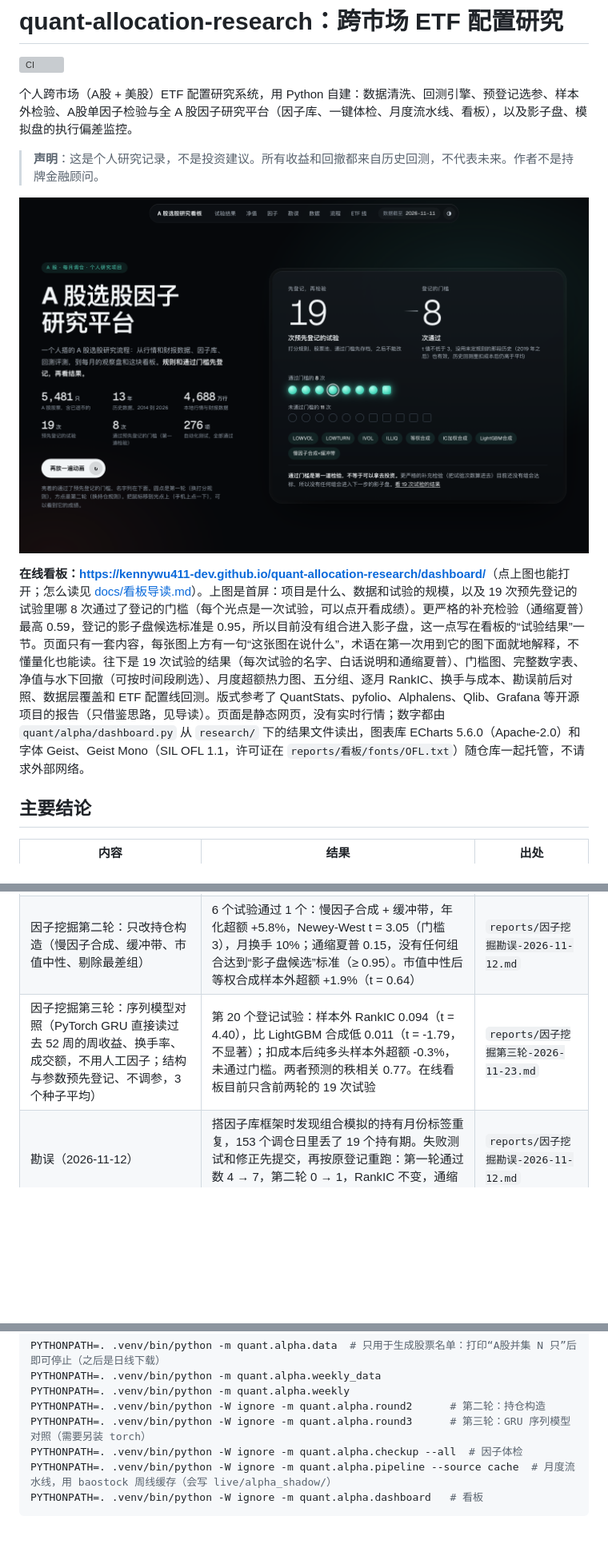
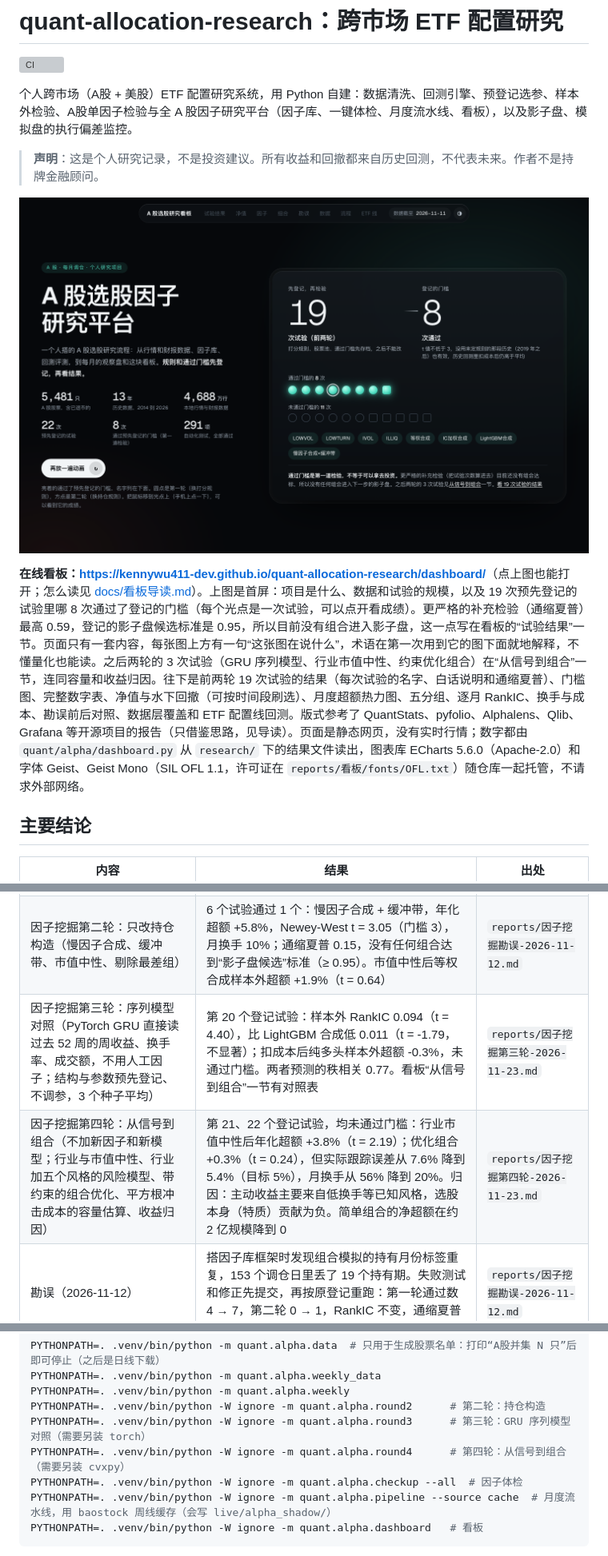
Before and after one commit to kennywu411-dev/quant-allocation-research, a Markdown page: README.md, 3 parts joined by grey strips. Shown at 80% size. Drawn GitHub-style; pictures changed too: docs/img/dashboard.png; blank space fills up the shorter version; grey boxes are pictures that could not be loaded.

Commit message:
第四轮结果：从信号到组合（行业市值中性、风险模型与约束优化、容量、归因），两个试验均未通过门槛；看板新增对应版块，首屏累计试验 22 次；关闭 pandas 的 bottleneck 加速以保证结果可复现；CI 增加 cvxpy

```diff
--- a/README.md
+++ b/README.md
@@ -10,5 +10,5 @@
 
-**在线看板：<https://kennywu411-dev.github.io/quant-allocation-research/dashboard/>**（点上图也能打开；怎么读见 [docs/看板导读.md](docs/看板导读.md)）。上图是首屏：项目是什么、数据和试验的规模，以及 19 次预先登记的试验里哪 8 次通过了登记的门槛（每个光点是一次试验，可以点开看成绩）。更严格的补充检验（通缩夏普）最高 0.59，登记的影子盘候选标准是 0.95，所以目前没有组合进入影子盘，这一点写在看板的“试验结果”一节。页面只有一套内容，每张图上方有一句“这张图在说什么”，术语在第一次用到它的图下面就地解释，不懂量化也能读。往下是 19 次试验的结果（每次试验的名字、白话说明和通缩夏普）、门槛图、完整数字表、净值与水下回撤（可按时间段刷选）、月度超额热力图、五分组、逐月 RankIC、换手与成本、勘误前后对照、数据层覆盖和 ETF 配置线回测。版式参考了 QuantStats、pyfolio、Alphalens、Qlib、Grafana 等开源项目的报告（只借鉴思路，见导读）。页面是静态网页，没有实时行情；数字都由 `quant/alpha/dashboard.py` 从 `research/` 下的结果文件读出，图表库 ECharts 5.6.0（Apache-2.0）和字体 Geist、Geist Mono（SIL OFL 1.1，许可证在 `reports/看板/fonts/OFL.txt`）随仓库一起托管，不请求外部网络。
+**在线看板：<https://kennywu411-dev.github.io/quant-allocation-research/dashboard/>**（点上图也能打开；怎么读见 [docs/看板导读.md](docs/看板导读.md)）。上图是首屏：项目是什么、数据和试验的规模，以及 19 次预先登记的试验里哪 8 次通过了登记的门槛（每个光点是一次试验，可以点开看成绩）。更严格的补充检验（通缩夏普）最高 0.59，登记的影子盘候选标准是 0.95，所以目前没有组合进入影子盘，这一点写在看板的“试验结果”一节。页面只有一套内容，每张图上方有一句“这张图在说什么”，术语在第一次用到它的图下面就地解释，不懂量化也能读。之后两轮的 3 次试验（GRU 序列模型、行业市值中性、约束优化组合）在“从信号到组合”一节，连同容量和收益归因。往下是前两轮 19 次试验的结果（每次试验的名字、白话说明和通缩夏普）、门槛图、完整数字表、净值与水下回撤（可按时间段刷选）、月度超额热力图、五分组、逐月 RankIC、换手与成本、勘误前后对照、数据层覆盖和 ETF 配置线回测。版式参考了 QuantStats、pyfolio、Alphalens、Qlib、Grafana 等开源项目的报告（只借鉴思路，见导读）。页面是静态网页，没有实时行情；数字都由 `quant/alpha/dashboard.py` 从 `research/` 下的结果文件读出，图表库 ECharts 5.6.0（Apache-2.0）和字体 Geist、Geist Mono（SIL OFL 1.1，许可证在 `reports/看板/fonts/OFL.txt`）随仓库一起托管，不请求外部网络。
 
 ## 主要结论
 
@@ -22,7 +22,8 @@
 | 大模型读公告（Claude Haiku 结构化标注沪深300 成分股 27.4 万条公告标题，2020–2026） | 判定标准在标注前提交。主假设（模型知识截止后的干净样本、持有 5 天、实质性利好减利空）未通过：-0.35%，t = -0.96；用两个知识截止日不同的模型在同一时段对照，前视增益不显著（t = 0.93）。总花费 7.65 美元 | `reports/公告因子-2026-11-11.md` |
 | 全 A 股因子挖掘（含退市股 5,481 只，2014–2026，周线；10 个因子 + 等权 / IC 加权 / LightGBM 合成） | 门槛在下载数据前提交：13 个试验通过 7 个（其中 3 个擦线；低特质波动 RankIC 0.091，t = 8.05）。10 个 RankIC 显著，但按 13 次试验折扣后通缩夏普最高 0.59，全部低于 0.95，纯多头超额不能确认显著；LightGBM 相对等权线性合成没有样本外增益（t = -0.13） | `reports/因子挖掘-2026-11-12.md` |
 | 因子挖掘第二轮：只改持仓构造（慢因子合成、缓冲带、市值中性、剔除最差组） | 6 个试验通过 1 个：慢因子合成 + 缓冲带，年化超额 +5.8%，Newey-West t = 3.05（门槛 3），月换手 10%；通缩夏普 0.15，没有任何组合达到“影子盘候选”标准（≥ 0.95）。市值中性后等权合成样本外超额 +1.9%（t = 0.64） | `reports/因子挖掘勘误-2026-11-12.md` |
-| 因子挖掘第三轮：序列模型对照（PyTorch GRU 直接读过去 52 周的周收益、换手率、成交额，不用人工因子；结构与参数预先登记、不调参，3 个种子平均） | 第 20 个登记试验：样本外 RankIC 0.094（t = 4.40），比 LightGBM 合成低 0.011（t = -1.79，不显著）；扣成本后纯多头样本外超额 -0.3%，未通过门槛。两者预测的秩相关 0.77。在线看板目前只含前两轮的 19 次试验 | `reports/因子挖掘第三轮-2026-11-23.md` |
+| 因子挖掘第三轮：序列模型对照（PyTorch GRU 直接读过去 52 周的周收益、换手率、成交额，不用人工因子；结构与参数预先登记、不调参，3 个种子平均） | 第 20 个登记试验：样本外 RankIC 0.094（t = 4.40），比 LightGBM 合成低 0.011（t = -1.79，不显著）；扣成本后纯多头样本外超额 -0.3%，未通过门槛。两者预测的秩相关 0.77。看板“从信号到组合”一节有对照表 | `reports/因子挖掘第三轮-2026-11-23.md` |
+| 因子挖掘第四轮：从信号到组合（不加新因子和新模型；行业与市值中性、行业加五个风格的风险模型、带约束的组合优化、平方根冲击成本的容量估算、收益归因） | 第 21、22 个登记试验，均未通过门槛：行业市值中性后年化超额 +3.8%（t = 2.19）；优化组合 +0.3%（t = 0.24），但实际跟踪误差从 7.6% 降到 5.4%（目标 5%），月换手从 56% 降到 20%。归因：主动收益主要来自低换手等已知风格，选股本身（特质）贡献为负。简单组合的净超额在约 2 亿规模降到 0 | `reports/因子挖掘第四轮-2026-11-23.md` |
 | 勘误（2026-11-12） | 搭因子库框架时发现组合模拟的持有月份标签重复，153 个调仓日里丢了 19 个持有期。失败测试和修正先提交，再按原登记重跑：第一轮通过数 4 → 7，第二轮 0 → 1，RankIC 不变，通缩夏普的结论不变。修正前的报告和结果保留 | `reports/因子挖掘勘误-2026-11-12.md` |
 
 ## 因子研究平台
@@ -122,6 +123,7 @@ PYTHONPATH=. .venv/bin/python -m quant.alpha.weekly_data
 PYTHONPATH=. .venv/bin/python -m quant.alpha.weekly
 PYTHONPATH=. .venv/bin/python -W ignore -m quant.alpha.round2      # 第二轮：持仓构造
 PYTHONPATH=. .venv/bin/python -W ignore -m quant.alpha.round3      # 第三轮：GRU 序列模型对照（需要另装 torch）
+PYTHONPATH=. .venv/bin/python -W ignore -m quant.alpha.round4      # 第四轮：从信号到组合（需要另装 cvxpy）
 PYTHONPATH=. .venv/bin/python -W ignore -m quant.alpha.checkup --all  # 因子体检
 PYTHONPATH=. .venv/bin/python -W ignore -m quant.alpha.pipeline --source cache  # 月度流水线，用 baostock 周线缓存（会写 live/alpha_shadow/）
 PYTHONPATH=. .venv/bin/python -W ignore -m quant.alpha.dashboard   # 看板
```
Also changed, not shown: other parts of README.md (+2 -2 lines), docs/看板导读.md (+1 -0 lines), reports/因子挖掘第四轮-2026-11-23.md (added, +55 -0 lines), 11 other files.
